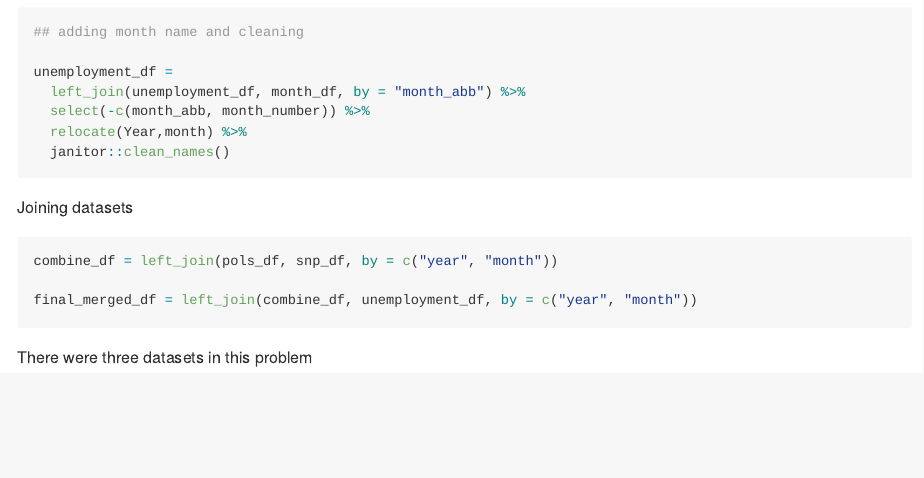
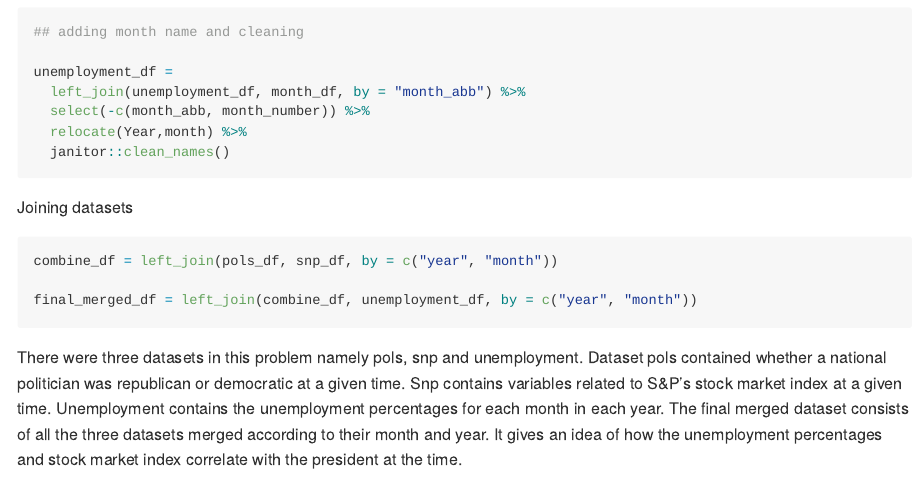
Before and after one commit to nikhitadamaraju/p8105_hw2_nd2674, an R Markdown document (p8105_hw2_nd2674.Rmd): the page in a window 1100 px wide, from 5270 px down. The pictures show the output file p8105_hw2_nd2674.md that the author committed with the source, drawn offline in the style of GitHub; long lines of code are wrapped.

Commit message:
Solutions

````diff
--- a/p8105_hw2_nd2674.Rmd
+++ b/p8105_hw2_nd2674.Rmd
@@ -193,4 +193,4 @@ combine_df = left_join(pols_df, snp_df, by = c("year", "month"))
 final_merged_df = left_join(combine_df, unemployment_df, by = c("year", "month"))
 ```
 
-There were three datasets in this problem
+There were three datasets in this problem namely pols, snp and unemployment. Dataset pols contained whether a national politician was republican or democratic at a given time. Snp contains variables related to S&P's stock market index at a given time. Unemployment contains the unemployment percentages for each month in each year. The final merged dataset consists of all the three datasets merged according to their month and year. It gives an idea of how the unemployment percentages and stock market index correlate with the president at the time.
````
Also changed, not shown: p8105_hw2_nd2674.md.
